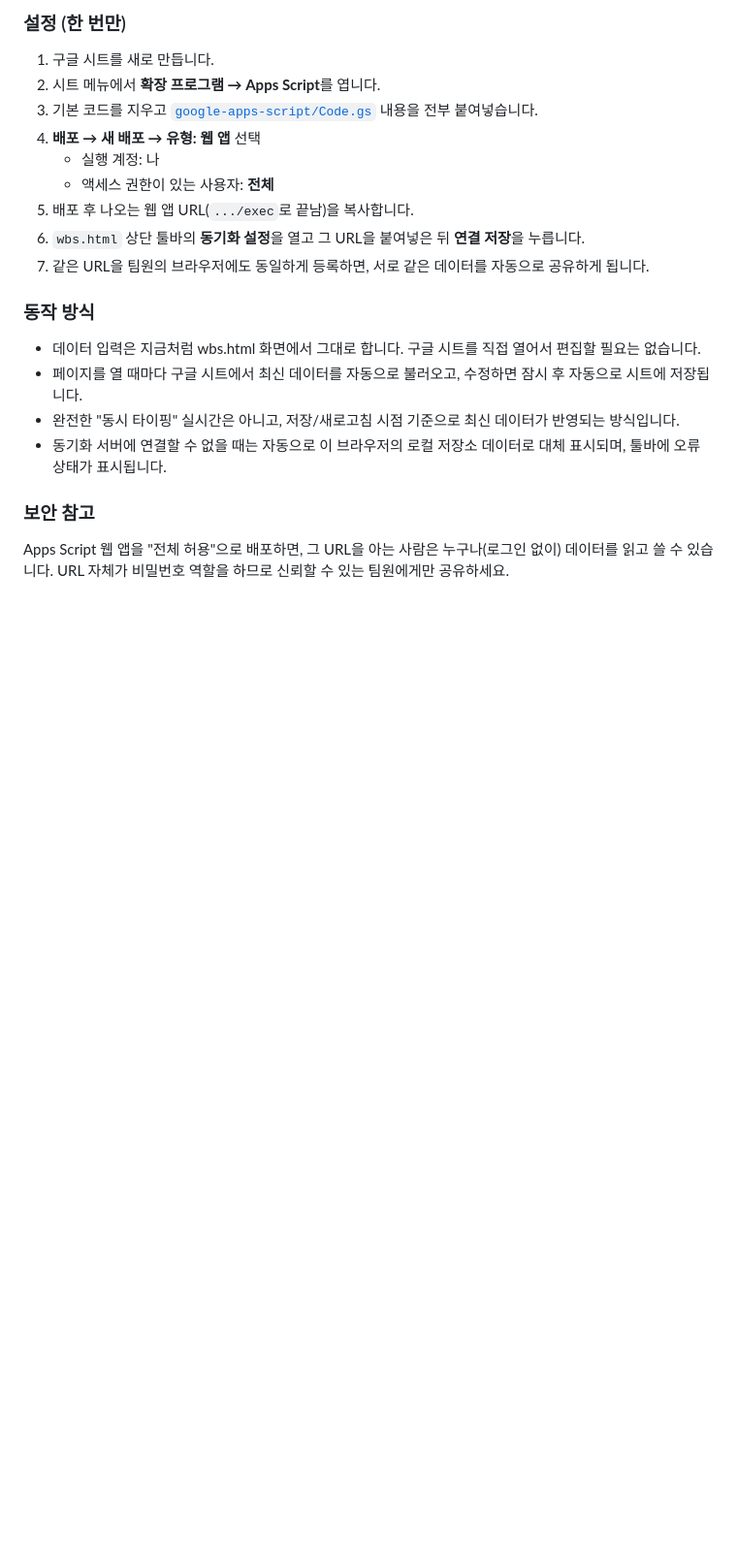
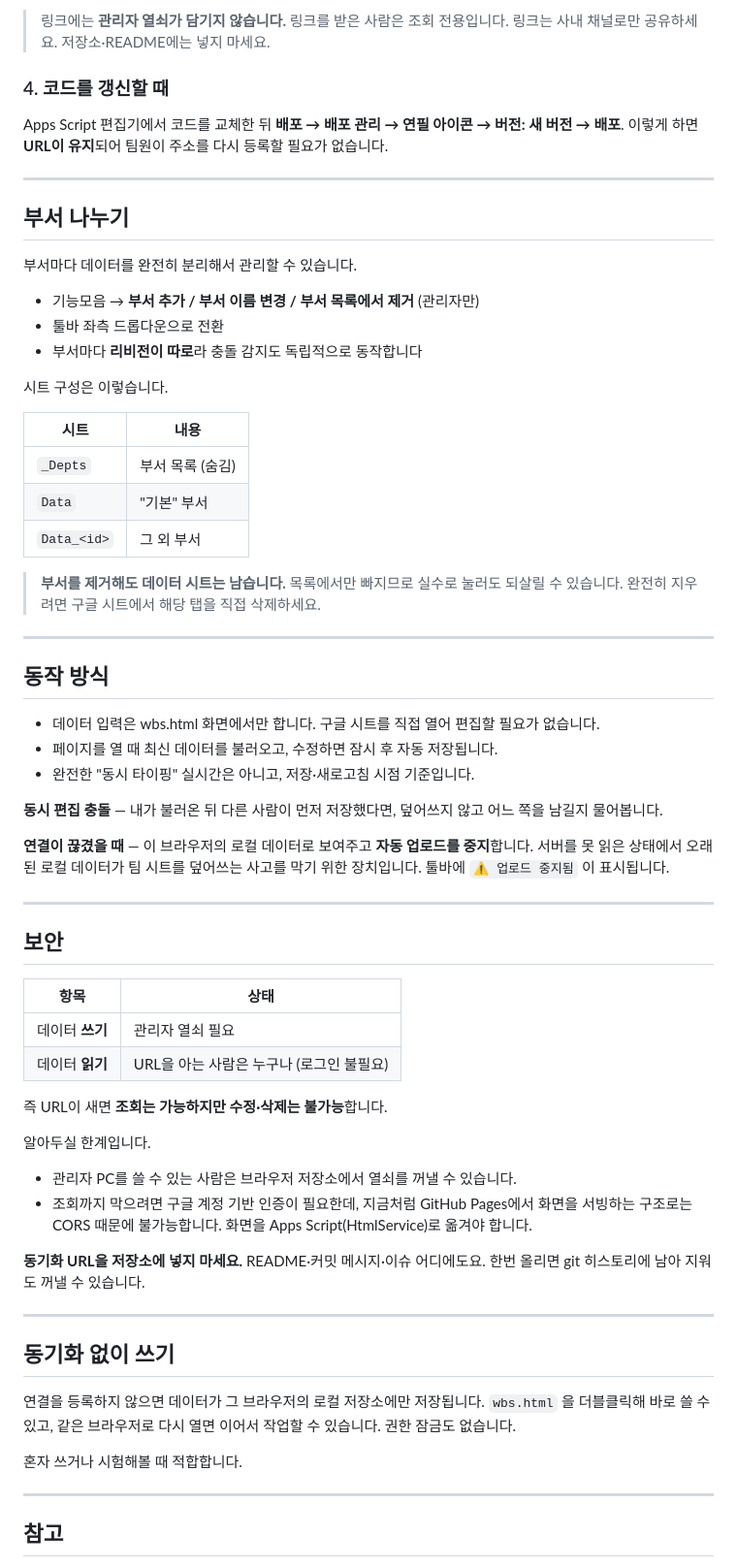
Before and after one commit to butifriend/wbs, a Markdown page: README.md, the part around one of its changes. Shown at 97% size. Rendered like a GitHub page; blank space fills up the shorter version.

```diff
--- a/README.md
+++ b/README.md
@@ -48,20 +83,71 @@ JSON 내보내기/가져오기나 git 없이, wbs.html을 열면 항상 최신
 
-### 설정 (한 번만)
-1. 구글 시트를 새로 만듭니다.
-2. 시트 메뉴에서 **확장 프로그램 → Apps Script**를 엽니다.
-3. 기본 코드를 지우고 [`google-apps-script/Code.gs`](./google-apps-script/Code.gs) 내용을 전부 붙여넣습니다.
-4. **배포 → 새 배포 → 유형: 웹 앱** 선택
-   - 실행 계정: 나
-   - 액세스 권한이 있는 사용자: **전체**
-5. 배포 후 나오는 웹 앱 URL(`.../exec`로 끝남)을 복사합니다.
-6. `wbs.html` 상단 툴바의 **동기화 설정**을 열고 그 URL을 붙여넣은 뒤 **연결 저장**을 누릅니다.
-7. 같은 URL을 팀원의 브라우저에도 동일하게 등록하면, 서로 같은 데이터를 자동으로 공유하게 됩니다.
+> 링크에는 **관리자 열쇠가 담기지 않습니다.** 링크를 받은 사람은 조회 전용입니다.
+> 링크는 사내 채널로만 공유하세요. 저장소·README에는 넣지 마세요.
 
-### 동작 방식
-- 데이터 입력은 지금처럼 wbs.html 화면에서 그대로 합니다. 구글 시트를 직접 열어서 편집할 필요는 없습니다.
-- 페이지를 열 때마다 구글 시트에서 최신 데이터를 자동으로 불러오고, 수정하면 잠시 후 자동으로 시트에 저장됩니다.
-- 완전한 "동시 타이핑" 실시간은 아니고, 저장/새로고침 시점 기준으로 최신 데이터가 반영되는 방식입니다.
-- 동기화 서버에 연결할 수 없을 때는 자동으로 이 브라우저의 로컬 저장소 데이터로 대체 표시되며, 툴바에 오류 상태가 표시됩니다.
+### 4. 코드를 갱신할 때
 
-### 보안 참고
-Apps Script 웹 앱을 "전체 허용"으로 배포하면, 그 URL을 아는 사람은 누구나(로그인 없이) 데이터를 읽고 쓸 수 있습니다. URL 자체가 비밀번호 역할을 하므로 신뢰할 수 있는 팀원에게만 공유하세요.
+Apps Script 편집기에서 코드를 교체한 뒤 **배포 → 배포 관리 → 연필 아이콘 → 버전: 새 버전 → 배포**.
+이렇게 하면 **URL이 유지**되어 팀원이 주소를 다시 등록할 필요가 없습니다.
+
+---
+
+## 부서 나누기
+
+부서마다 데이터를 완전히 분리해서 관리할 수 있습니다.
+
+- 기능모음 → **부서 추가 / 부서 이름 변경 / 부서 목록에서 제거** (관리자만)
+- 툴바 좌측 드롭다운으로 전환
+- 부서마다 **리비전이 따로**라 충돌 감지도 독립적으로 동작합니다
+
+시트 구성은 이렇습니다.
+
+| 시트 | 내용 |
+|---|---|
+| `_Depts` | 부서 목록 (숨김) |
+| `Data` | "기본" 부서 |
+| `Data_<id>` | 그 외 부서 |
+
+> **부서를 제거해도 데이터 시트는 남습니다.** 목록에서만 빠지므로 실수로 눌러도 되살릴 수 있습니다. 완전히 지우려면 구글 시트에서 해당 탭을 직접 삭제하세요.
+
+---
+
+## 동작 방식
+
+- 데이터 입력은 wbs.html 화면에서만 합니다. 구글 시트를 직접 열어 편집할 필요가 없습니다.
+- 페이지를 열 때 최신 데이터를 불러오고, 수정하면 잠시 후 자동 저장됩니다.
+- 완전한 "동시 타이핑" 실시간은 아니고, 저장·새로고침 시점 기준입니다.
+
+**동시 편집 충돌** — 내가 불러온 뒤 다른 사람이 먼저 저장했다면, 덮어쓰지 않고 어느 쪽을 남길지 물어봅니다.
+
+**연결이 끊겼을 때** — 이 브라우저의 로컬 데이터로 보여주고 **자동 업로드를 중지**합니다. 서버를 못 읽은 상태에서 오래된 로컬 데이터가 팀 시트를 덮어쓰는 사고를 막기 위한 장치입니다. 툴바에 `⚠ 업로드 중지됨` 이 표시됩니다.
+
+---
+
+## 보안
+
+| 항목 | 상태 |
+|---|---|
+| 데이터 **쓰기** | 관리자 열쇠 필요 |
+| 데이터 **읽기** | URL을 아는 사람은 누구나 (로그인 불필요) |
+
+즉 URL이 새면 **조회는 가능하지만 수정·삭제는 불가능**합니다.
+
+알아두실 한계입니다.
+
+- 관리자 PC를 쓸 수 있는 사람은 브라우저 저장소에서 열쇠를 꺼낼 수 있습니다.
+- 조회까지 막으려면 구글 계정 기반 인증이 필요한데, 지금처럼 GitHub Pages에서 화면을 서빙하는 구조로는 CORS 때문에 불가능합니다. 화면을 Apps Script(HtmlService)로 옮겨야 합니다.
+
+**동기화 URL을 저장소에 넣지 마세요.** README·커밋 메시지·이슈 어디에도요. 한번 올리면 git 히스토리에 남아 지워도 꺼낼 수 있습니다.
+
+---
+
+## 동기화 없이 쓰기
+
+연결을 등록하지 않으면 데이터가 그 브라우저의 로컬 저장소에만 저장됩니다. `wbs.html` 을 더블클릭해 바로 쓸 수 있고, 같은 브라우저로 다시 열면 이어서 작업할 수 있습니다. 권한 잠금도 없습니다.
+
+혼자 쓰거나 시험해볼 때 적합합니다.
+
+---
+
+## 참고
+
```
Also changed, not shown: other parts of README.md (+83 -32 lines).
